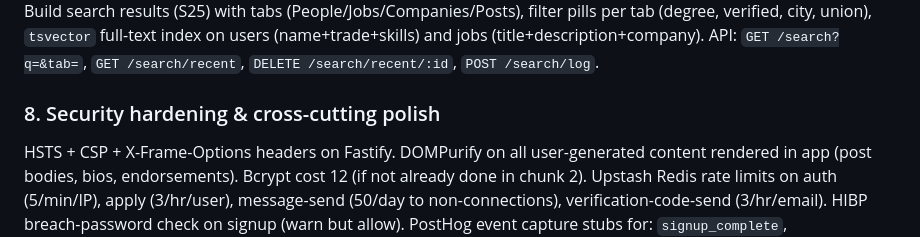
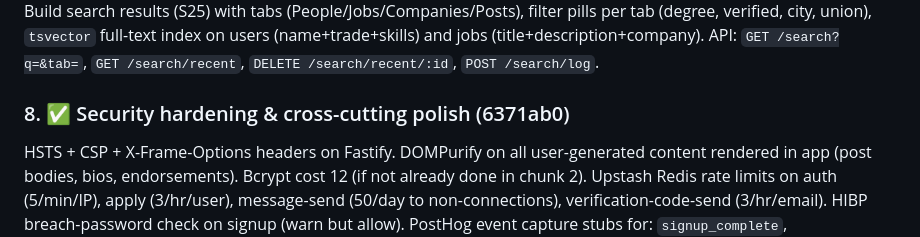
Before and after one commit to daynearnett/blubranch-mono, a Markdown page: docs/PHASE-3.5-PLAN.md, the part around the change. Rendered like a GitHub page.

```diff
--- a/docs/PHASE-3.5-PLAN.md
+++ b/docs/PHASE-3.5-PLAN.md
@@ -28,7 +28,7 @@ Upgrade home feed (S15) to show connection-degree badges (1st/2nd), verified bad
 ### 7. ✅ Jobs & search upgrades (S21–S25) (63f39ec)
 Add strong-match scoring to job cards (trade match + distance ≤10mi + pay ≥ user's min = "Strong match"; trade match only = "Good match"). Add sticky filter pills (Trade match, Pay, Distance, Union, Type) remembered across sessions. Add pay normalization ($/hr ↔ $/yr via ×2080). Add bookmark/save job toggle with `BookmarkedJob` table + `GET /users/me/saved-jobs`. Add spam auto-flag (no trade, pay outside $5–500/hr, no description). Upgrade apply flow: phone-verification gate (S23) — skip if already verified, profile review checklist, apply-once-per-job enforcement. Build search landing (S24) with recent searches (last 10, server-stored), trade-personalized suggestions, trending pills. Build search results (S25) with tabs (People/Jobs/Companies/Posts), filter pills per tab (degree, verified, city, union), `tsvector` full-text index on users (name+trade+skills) and jobs (title+description+company). API: `GET /search?q=&tab=`, `GET /search/recent`, `DELETE /search/recent/:id`, `POST /search/log`.
 
-### 8. Security hardening & cross-cutting polish
+### 8. ✅ Security hardening & cross-cutting polish (6371ab0)
 HSTS + CSP + X-Frame-Options headers on Fastify. DOMPurify on all user-generated content rendered in app (post bodies, bios, endorsements). Bcrypt cost 12 (if not already done in chunk 2). Upstash Redis rate limits on auth (5/min/IP), apply (3/hr/user), message-send (50/day to non-connections), verification-code-send (3/hr/email). HIBP breach-password check on signup (warn but allow). PostHog event capture stubs for: `signup_complete`, `verify_complete`, `job_apply`, `job_post`, `message_send`, `connection_accept`, `profile_view`, `search_query`. WCAG 2.1 AA pass: focus-visible on all interactive elements, aria-labels on icon-only buttons, form labels (not placeholder-only), color contrast audit on all Balint token combos. EXIF stripping on photo uploads (sharp). Terms/Privacy stub pages at `/legal/terms` and `/legal/privacy`.
 
 ---
```
Also changed, not shown: CLAUDE.md (+7 -3 lines).
